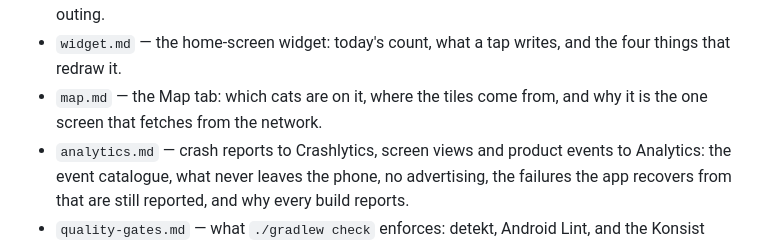
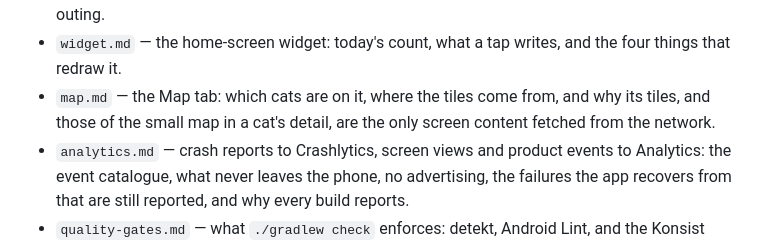
Before and after one commit to kartollikaa/cats-radar, a Markdown page: docs/features/README.md, the part around the change. Drawn GitHub-style.

Commit message:
docs: the detail's Where map, and tiles as the only screen content from the network
Co-Authored-By: Claude Opus 5.5 <noreply@anthropic.com>

```diff
--- a/docs/features/README.md
+++ b/docs/features/README.md
@@ -42,8 +42,8 @@ a document nobody updates is worse than none.
   an outing.
 - `widget.md` — the home-screen widget: today's count, what a tap writes, and the four
   things that redraw it.
-- `map.md` — the Map tab: which cats are on it, where the tiles come from, and why it is the
-  one screen that fetches from the network.
+- `map.md` — the Map tab: which cats are on it, where the tiles come from, and why its tiles, and
+  those of the small map in a cat's detail, are the only screen content fetched from the network.
 - `analytics.md` — crash reports to Crashlytics, screen views and product events to Analytics: the
   event catalogue, what never leaves the phone, no advertising, the failures the app recovers from that are still reported, and why every
   build reports.
```
Also changed, not shown: docs/features/encounter-detail.md (+36 -11 lines), docs/features/map.md (+11 -8 lines).
